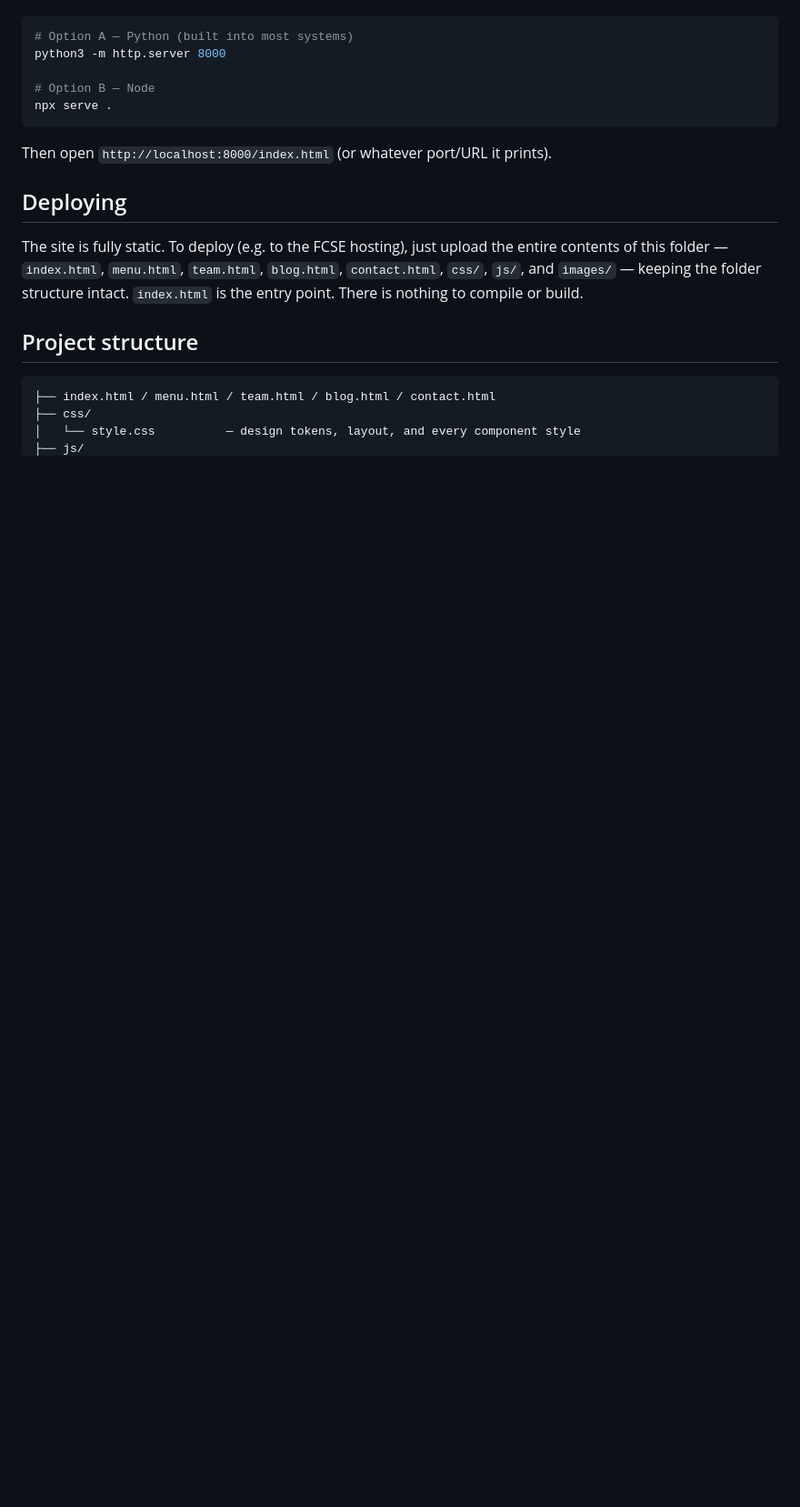
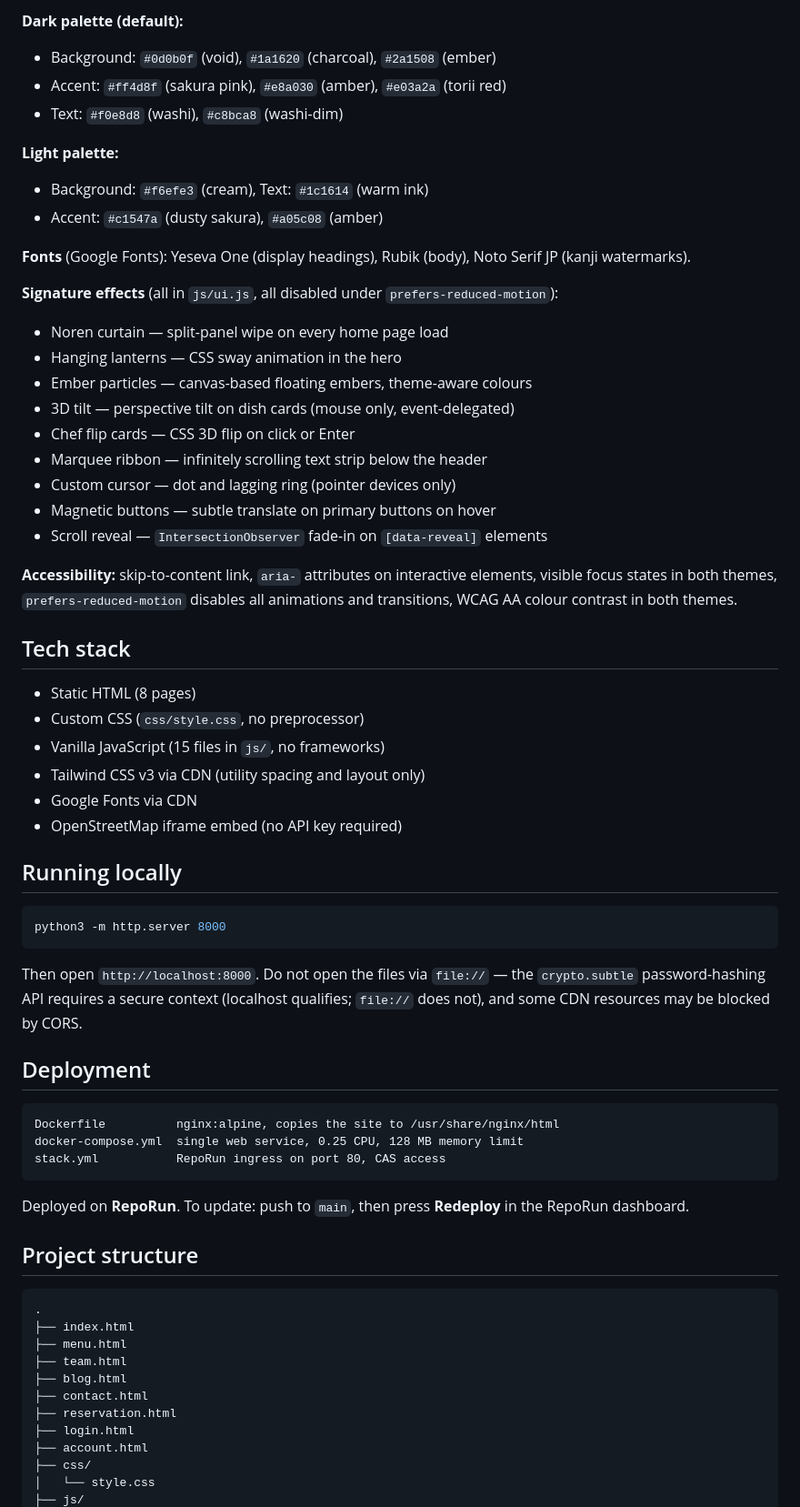
Before and after one commit to DeniStojanovski/sakura-sushi, a Markdown page: README.md, the part around one of its changes. Shown at 91% size. Drawn GitHub-style; blank space fills up the shorter version.

````diff
--- a/README.md
+++ b/README.md
@@ -48,25 +69,72 @@ From this folder, pick one:
+**Dark palette (default):**
+- Background: `#0d0b0f` (void), `#1a1620` (charcoal), `#2a1508` (ember)
+- Accent: `#ff4d8f` (sakura pink), `#e8a030` (amber), `#e03a2a` (torii red)
+- Text: `#f0e8d8` (washi), `#c8bca8` (washi-dim)
+
+**Light palette:**
+- Background: `#f6efe3` (cream), Text: `#1c1614` (warm ink)
+- Accent: `#c1547a` (dusty sakura), `#a05c08` (amber)
+
+**Fonts** (Google Fonts): Yeseva One (display headings), Rubik (body), Noto Serif JP
+(kanji watermarks).
+
+**Signature effects** (all in `js/ui.js`, all disabled under `prefers-reduced-motion`):
+- Noren curtain — split-panel wipe on every home page load
+- Hanging lanterns — CSS sway animation in the hero
+- Ember particles — canvas-based floating embers, theme-aware colours
+- 3D tilt — perspective tilt on dish cards (mouse only, event-delegated)
+- Chef flip cards — CSS 3D flip on click or Enter
+- Marquee ribbon — infinitely scrolling text strip below the header
+- Custom cursor — dot and lagging ring (pointer devices only)
+- Magnetic buttons — subtle translate on primary buttons on hover
+- Scroll reveal — `IntersectionObserver` fade-in on `[data-reveal]` elements
+
+**Accessibility:** skip-to-content link, `aria-` attributes on interactive elements,
+visible focus states in both themes, `prefers-reduced-motion` disables all animations
+and transitions, WCAG AA colour contrast in both themes.
+
+## Tech stack
+
+- Static HTML (8 pages)
+- Custom CSS (`css/style.css`, no preprocessor)
+- Vanilla JavaScript (15 files in `js/`, no frameworks)
+- Tailwind CSS v3 via CDN (utility spacing and layout only)
+- Google Fonts via CDN
+- OpenStreetMap iframe embed (no API key required)
+
+## Running locally
 
 ```bash
-# Option A — Python (built into most systems)
 python3 -m http.server 8000
-
-# Option B — Node
-npx serve .
 ```
 
-Then open `http://localhost:8000/index.html` (or whatever port/URL it prints).
+Then open `http://localhost:8000`. Do not open the files via `file://` — the
+`crypto.subtle` password-hashing API requires a secure context (localhost qualifies;
+`file://` does not), and some CDN resources may be blocked by CORS.
 
-## Deploying
+## Deployment
 
-The site is fully static. To deploy (e.g. to the FCSE hosting), just upload the
-entire contents of this folder — `index.html`, `menu.html`, `team.html`, `blog.html`,
-`contact.html`, `css/`, `js/`, and `images/` — keeping the folder structure intact.
-`index.html` is the entry point. There is nothing to compile or build.
+```
+Dockerfile          nginx:alpine, copies the site to /usr/share/nginx/html
+docker-compose.yml  single web service, 0.25 CPU, 128 MB memory limit
+stack.yml           RepoRun ingress on port 80, CAS access
+```
+
+Deployed on **RepoRun**. To update: push to `main`, then press **Redeploy** in the
+RepoRun dashboard.
 
 ## Project structure
 
 ```
-├── index.html / menu.html / team.html / blog.html / contact.html
+.
+├── index.html
+├── menu.html
+├── team.html
+├── blog.html
+├── contact.html
+├── reservation.html
+├── login.html
+├── account.html
 ├── css/
-│   └── style.css          — design tokens, layout, and every component style
+│   └── style.css
 ├── js/
````
Also changed, not shown: other parts of README.md (+87 -50 lines).
